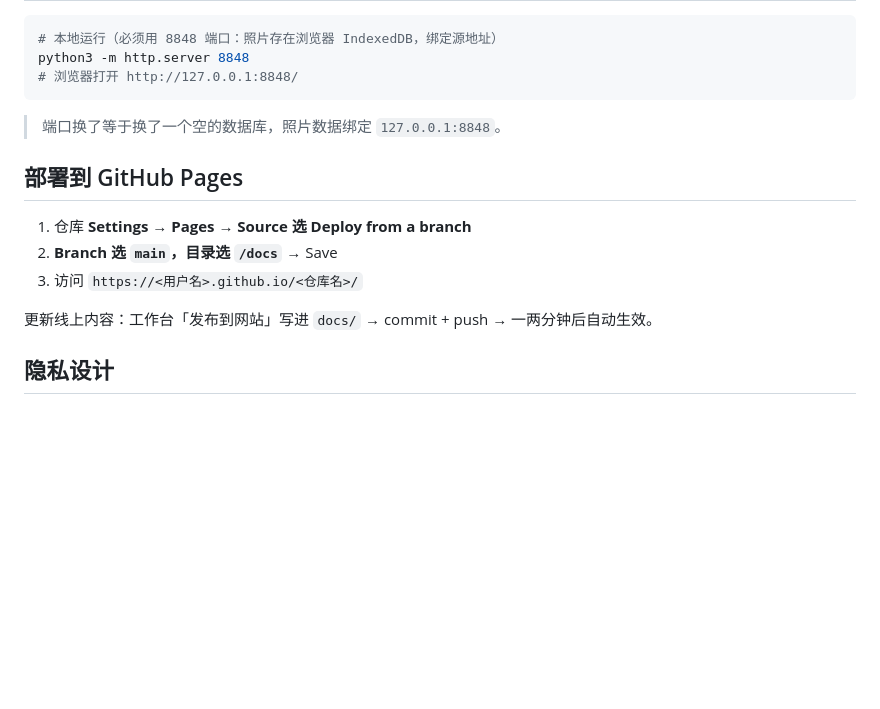
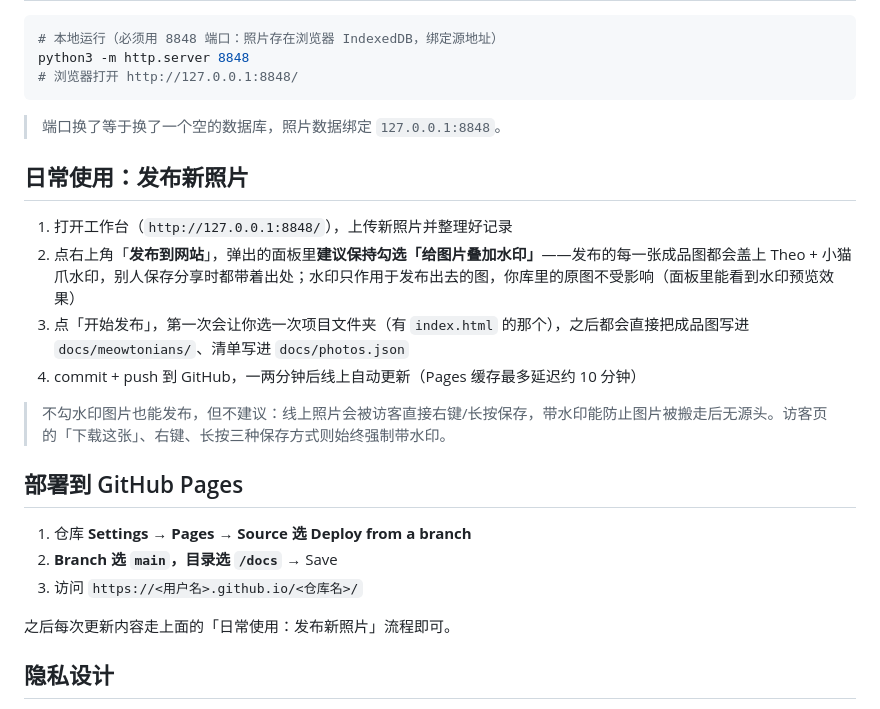
Before and after one commit to alphanoah/meowwall, a Markdown page: README.md, the part around the change. Drawn GitHub-style; blank space fills up the shorter version.

Commit message:
README：新增「日常使用：发布新照片」章节，说明完整发布流程并建议发布时保持勾选水印（解释原因：线上图可被右键/长按保存，水印保出处；访客下载通道则强制水印）；精简部署段重复内容

```diff
--- a/README.md
+++ b/README.md
@@ -32,13 +32,22 @@ python3 -m http.server 8848
 
 > 端口换了等于换了一个空的数据库，照片数据绑定 `127.0.0.1:8848`。
 
+## 日常使用：发布新照片
+
+1. 打开工作台（`http://127.0.0.1:8848/`），上传新照片并整理好记录
+2. 点右上角「**发布到网站**」，弹出的面板里**建议保持勾选「给图片叠加水印」**——发布的每一张成品图都会盖上 Theo + 小猫爪水印，别人保存分享时都带着出处；水印只作用于发布出去的图，你库里的原图不受影响（面板里能看到水印预览效果）
+3. 点「开始发布」，第一次会让你选一次项目文件夹（有 `index.html` 的那个），之后都会直接把成品图写进 `docs/meowtonians/`、清单写进 `docs/photos.json`
+4. commit + push 到 GitHub，一两分钟后线上自动更新（Pages 缓存最多延迟约 10 分钟）
+
+> 不勾水印图片也能发布，但不建议：线上照片会被访客直接右键/长按保存，带水印能防止图片被搬走后无源头。访客页的「下载这张」、右键、长按三种保存方式则始终强制带水印。
+
 ## 部署到 GitHub Pages
 
 1. 仓库 **Settings → Pages → Source 选 Deploy from a branch**
 2. **Branch 选 `main`，目录选 `/docs`** → Save
 3. 访问 `https://<用户名>.github.io/<仓库名>/`
 
-更新线上内容：工作台「发布到网站」写进 `docs/` → commit + push → 一两分钟后自动生效。
+之后每次更新内容走上面的「日常使用：发布新照片」流程即可。
 
 ## 隐私设计
 
```
